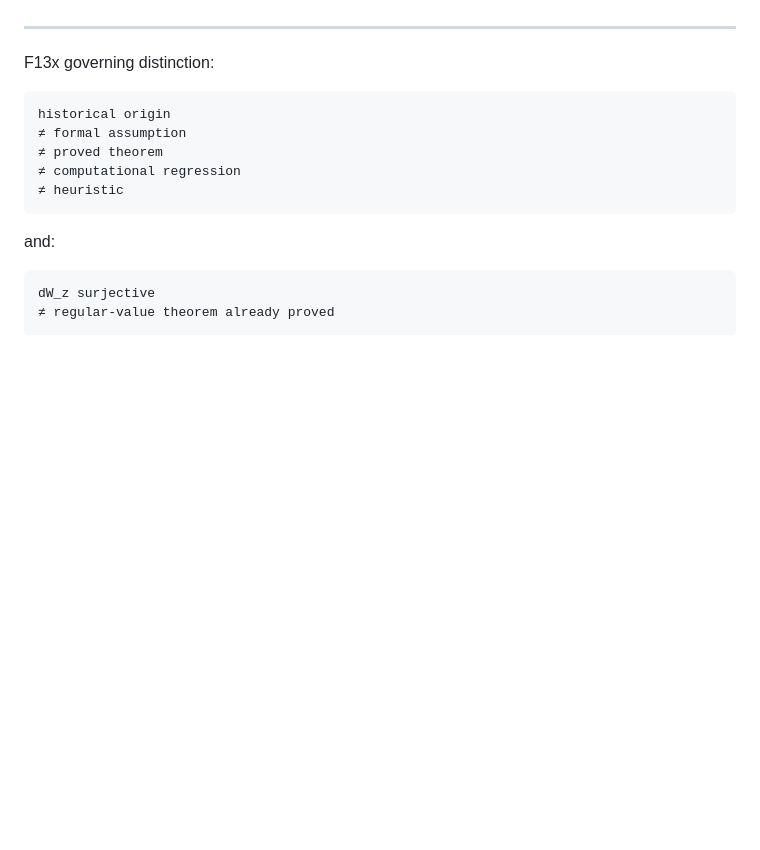
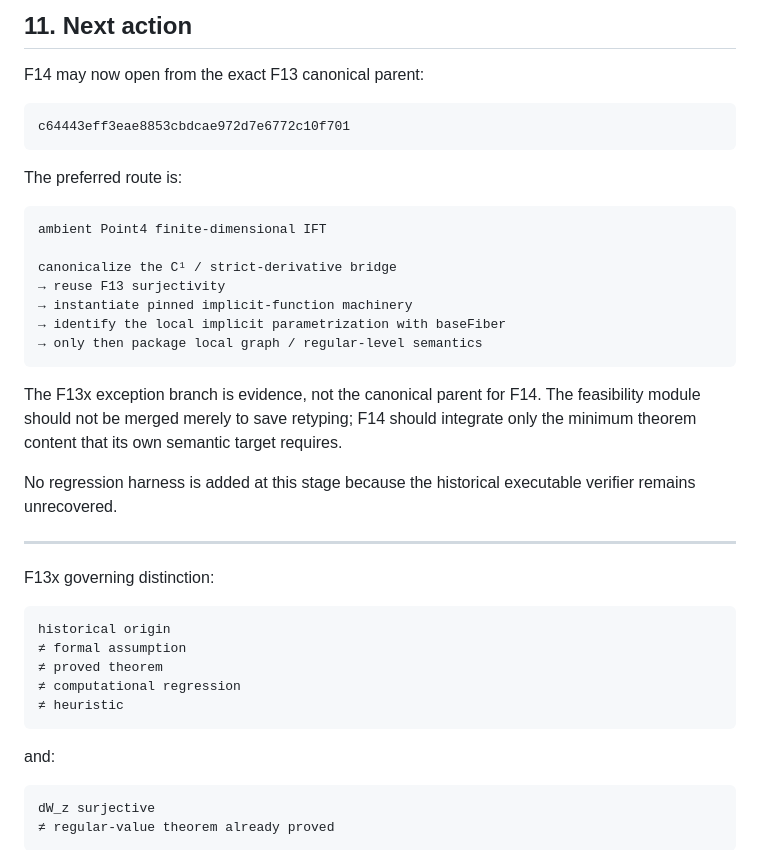
Before and after one commit to Akari-H-111/self-similar-calabi-yau-visualizer, a Markdown page: docs/F13X_PRE_F14_SOURCE_ARCHAEOLOGY_v0_01.md, the part around one of its changes. Rendered like a GitHub page; blank space fills up the shorter version.

````diff
--- a/docs/F13X_PRE_F14_SOURCE_ARCHAEOLOGY_v0_01.md
+++ b/docs/F13X_PRE_F14_SOURCE_ARCHAEOLOGY_v0_01.md
@@ -320,3 +349,29 @@ Until that probe exists and compiles, item 19 remains **PARTIAL**.
+## 11. Next action
+
+F14 may now open from the exact F13 canonical parent:
+
+```text
+c64443eff3eae8853cbdcae972d7e6772c10f701
+```
+
+The preferred route is:
+
+```text
+ambient Point4 finite-dimensional IFT
+
+canonicalize the C¹ / strict-derivative bridge
+→ reuse F13 surjectivity
+→ instantiate pinned implicit-function machinery
+→ identify the local implicit parametrization with baseFiber
+→ only then package local graph / regular-level semantics
+```
+
+The F13x exception branch is evidence, not the canonical parent for F14. The feasibility module should
+not be merged merely to save retyping; F14 should integrate only the minimum theorem content that its
+own semantic target requires.
+
+No regression harness is added at this stage because the historical executable verifier remains
+unrecovered.
 
 ---
 
````
Also changed, not shown: other parts of docs/F13X_PRE_F14_SOURCE_ARCHAEOLOGY_v0_01.md (+44 -15 lines).
